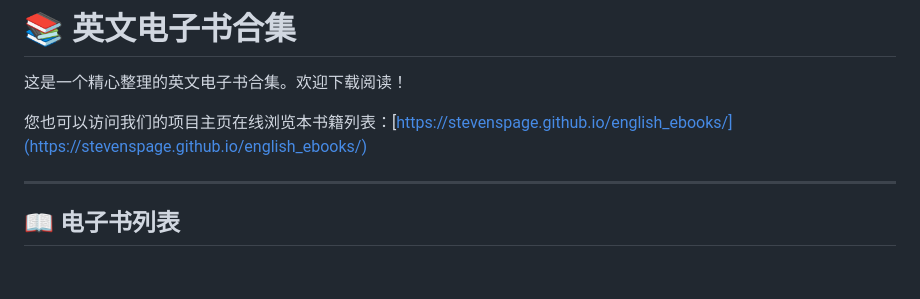
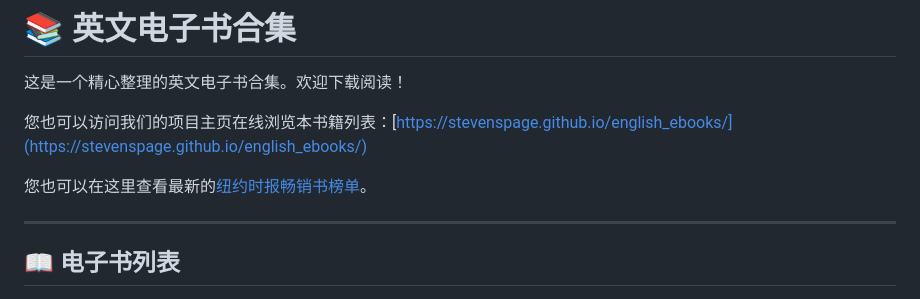
Before and after one commit to stevenspage/english_ebooks, a Markdown page: README.md, the part around the change. GitHub-like rendering; blank space fills up the shorter version.

Commit message:
docs: add link to bestseller.md in README.md

```diff
--- a/README.md
+++ b/README.md
@@ -5,6 +5,8 @@
 这是一个精心整理的英文电子书合集。欢迎下载阅读！
 
 您也可以访问我们的项目主页在线浏览本书籍列表：[https://stevenspage.github.io/english_ebooks/](https://stevenspage.github.io/english_ebooks/)
+
+您也可以在这里查看最新的[纽约时报畅销书榜单](./bestseller.md)。
 
 ---
 
```
